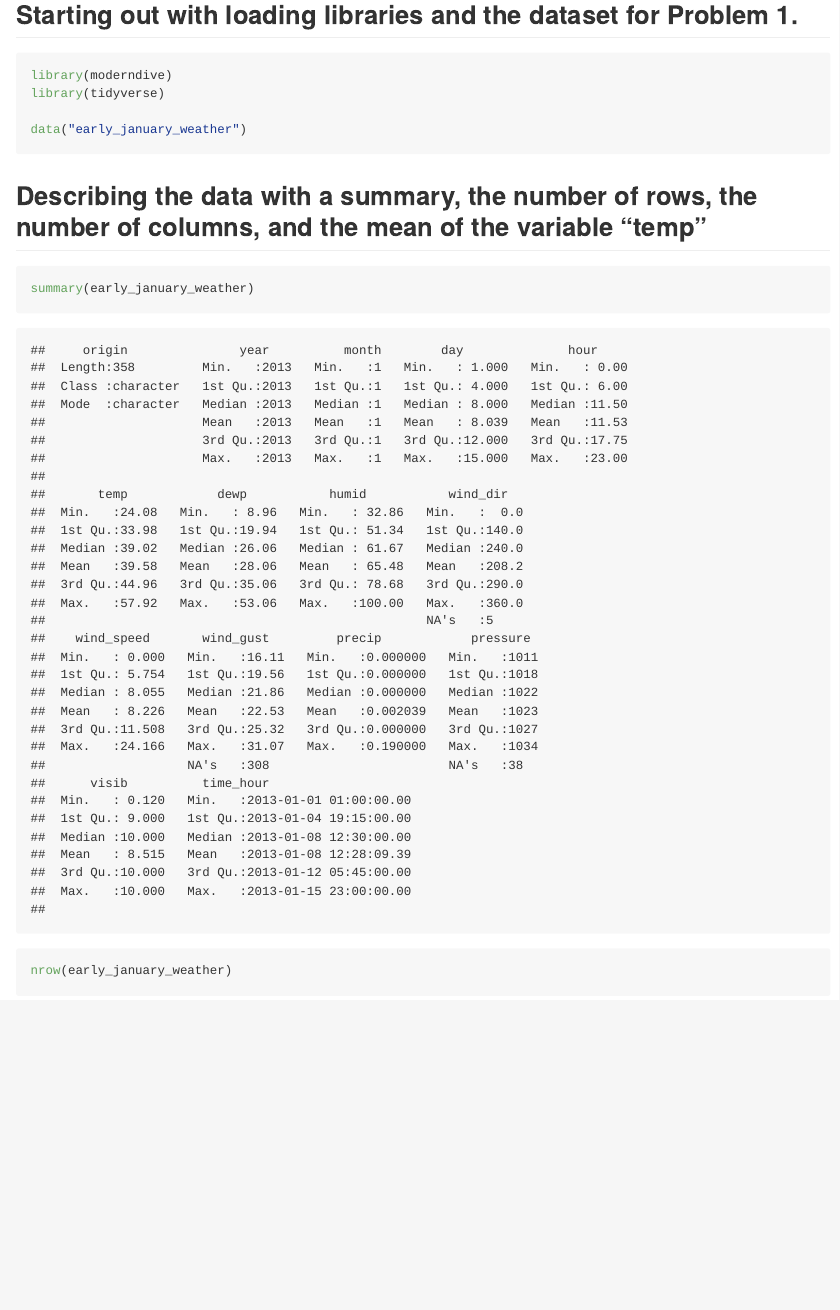
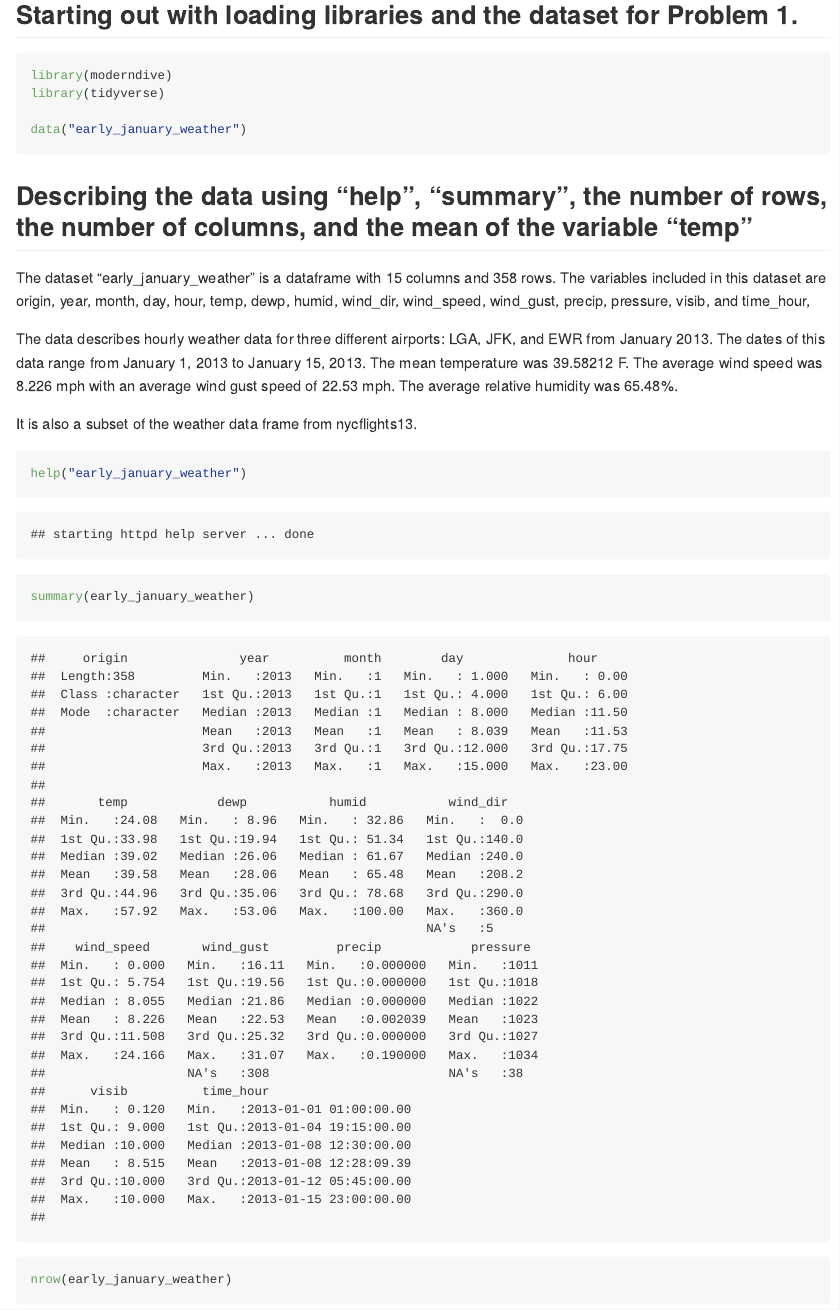
Before and after one commit to Jessie-Merrifield/hw_1_jmm2511, an R Markdown document (p8105_hw1_jmm2511.Rmd): the page in a window 1100 px wide, from 250 px down. The pictures show the output file p8105_hw1_jmm2511.md that the author committed with the source, drawn offline in the style of GitHub.

Commit message:
final changes

````diff
--- a/p8105_hw1_jmm2511.Rmd
+++ b/p8105_hw1_jmm2511.Rmd
@@ -22,9 +22,23 @@ data("early_january_weather")
 
 
 
-## Describing the data with a summary, the number of rows, the number of columns, and the mean of the variable "temp"
+## Describing the data using "help", "summary", the number of rows, the number of columns, and the mean of the variable "temp"
+
+The dataset "early_january_weather" is a dataframe with 15 columns and 358 rows. The
+variables included in this dataset are origin, year, month, day, hour, temp, dewp, humid,
+wind_dir, wind_speed, wind_gust, precip, pressure, visib, and time_hour,
+
+The data describes hourly weather data for three different airports: LGA, JFK, and EWR from
+January 2013. The dates of this data range from January 1, 2013 to January 15, 2013.
+The mean temperature was 39.58212 F. The average wind speed was 8.226 mph with an average wind
+gust speed of 22.53 mph. The average relative humidity was 65.48%.
+
+It is also a subset of the weather data frame from nycflights13.
+
 
 ```{r descriptive}
+help("early_january_weather")
+
 summary(early_january_weather)
 
 nrow(early_january_weather)
````
Also changed, not shown: p8105_hw1_jmm2511.md.
